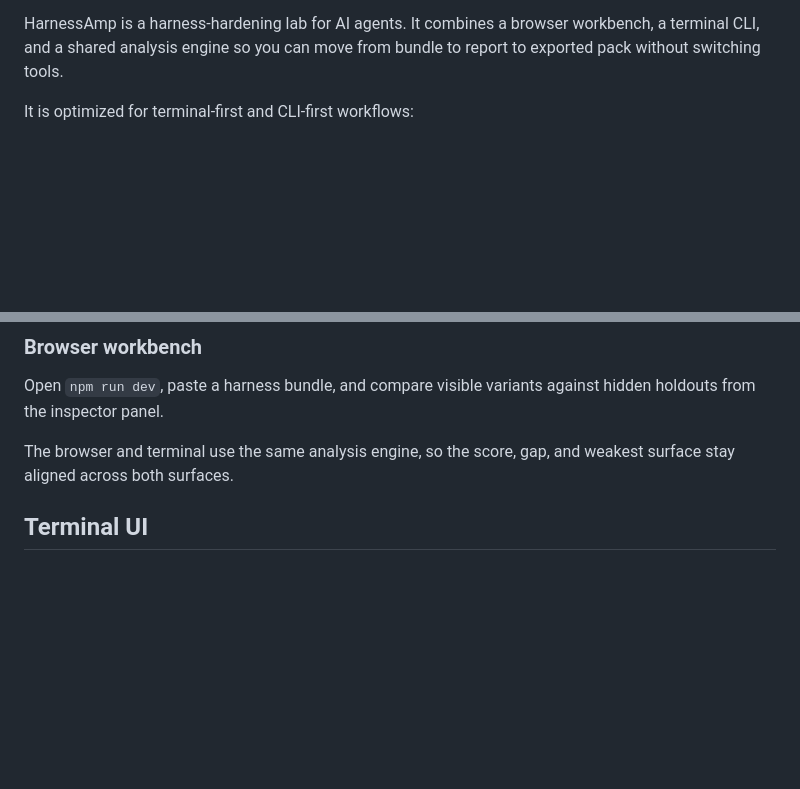
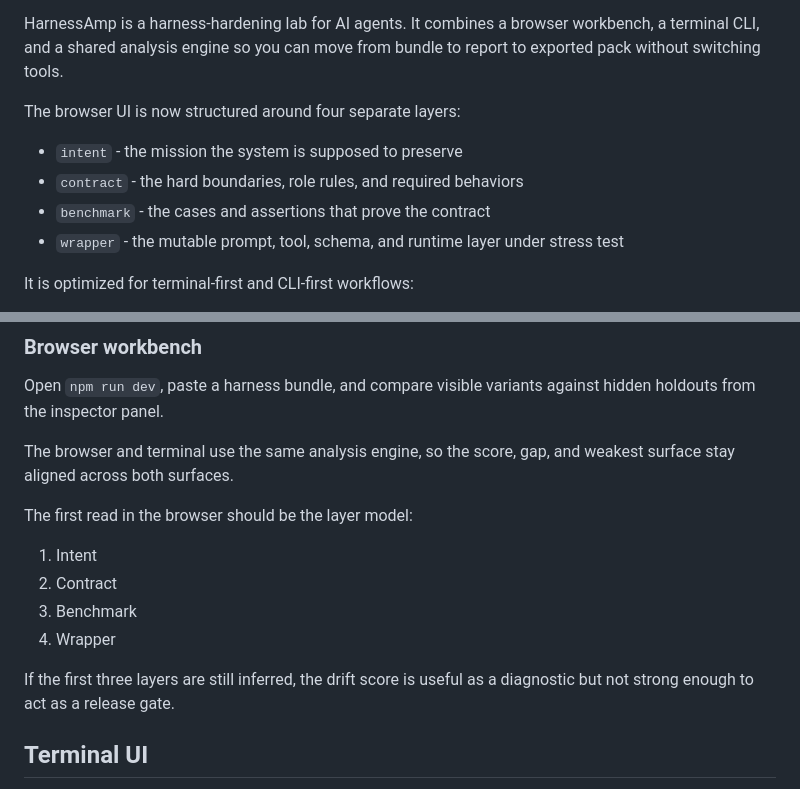
Before and after one commit to dwamenad/HarnessAmp, a Markdown page: README.md, 2 parts joined by grey strips. Rendered like a GitHub page; blank space fills up the shorter version.

Commit message:
docs: explain the four-layer model in readme

```diff
--- a/README.md
+++ b/README.md
@@ -13,6 +13,13 @@
 </p>
 
 HarnessAmp is a harness-hardening lab for AI agents. It combines a browser workbench, a terminal CLI, and a shared analysis engine so you can move from bundle to report to exported pack without switching tools.
+
+The browser UI is now structured around four separate layers:
+
+- `intent` - the mission the system is supposed to preserve
+- `contract` - the hard boundaries, role rules, and required behaviors
+- `benchmark` - the cases and assertions that prove the contract
+- `wrapper` - the mutable prompt, tool, schema, and runtime layer under stress test
 
 It is optimized for terminal-first and CLI-first workflows:
 
@@ -69,6 +76,15 @@ npm run analyze -- examples/cli/quickstart-bundle.json --pack
 Open `npm run dev`, paste a harness bundle, and compare visible variants against hidden holdouts from the inspector panel.
 
 The browser and terminal use the same analysis engine, so the score, gap, and weakest surface stay aligned across both surfaces.
+
+The first read in the browser should be the layer model:
+
+1. Intent
+2. Contract
+3. Benchmark
+4. Wrapper
+
+If the first three layers are still inferred, the drift score is useful as a diagnostic but not strong enough to act as a release gate.
 
 ## Terminal UI
 
```
